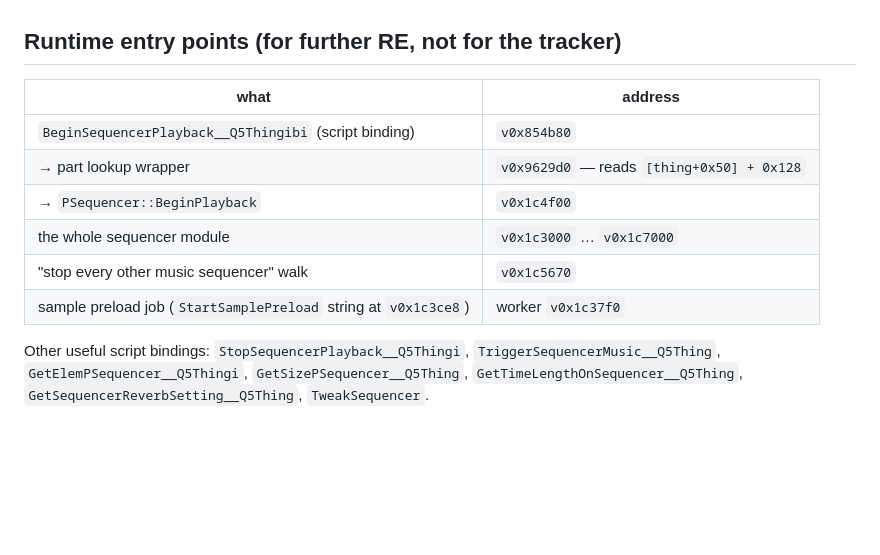
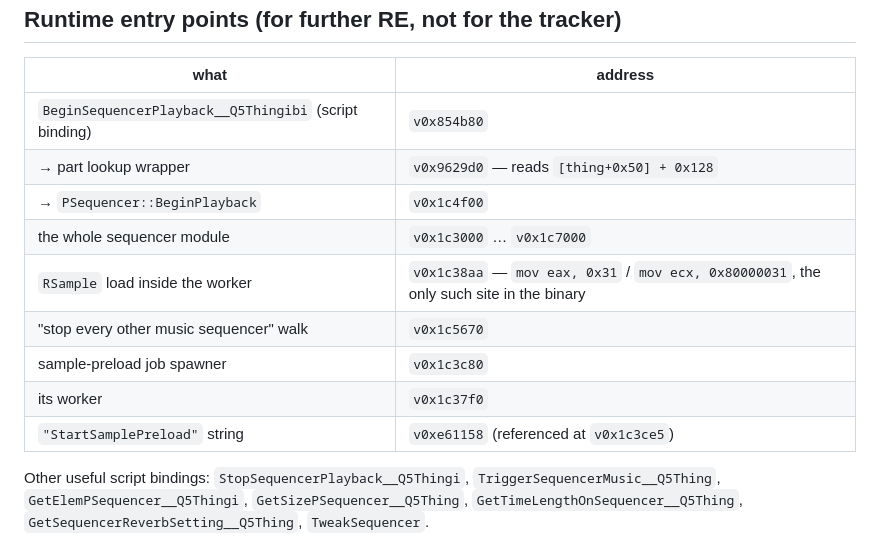
Before and after one commit to sgdc3/lbptracker, a Markdown page: steering/sequencer-data-model.md, the part around the change. GitHub-like rendering; blank space fills up the shorter version.

```diff
--- a/steering/sequencer-data-model.md
+++ b/steering/sequencer-data-model.md
@@ -449,8 +449,11 @@ compares them. See [open-questions.md](open-questions.md).
 | → part lookup wrapper | `v0x9629d0` — reads `[thing+0x50] + 0x128` |
 | → `PSequencer::BeginPlayback` | `v0x1c4f00` |
 | the whole sequencer module | `v0x1c3000` … `v0x1c7000` |
+| `RSample` load inside the worker | `v0x1c38aa` — `mov eax, 0x31` / `mov ecx, 0x80000031`, the only such site in the binary |
 | "stop every other music sequencer" walk | `v0x1c5670` |
-| sample preload job (`StartSamplePreload` string at `v0x1c3ce8`) | worker `v0x1c37f0` |
+| sample-preload job spawner | `v0x1c3c80` |
+| its worker | `v0x1c37f0` |
+| `"StartSamplePreload"` string | `v0xe61158` (referenced at `v0x1c3ce5`) |
 
 Other useful script bindings: `StopSequencerPlayback__Q5Thingi`, `TriggerSequencerMusic__Q5Thing`,
 `GetElemPSequencer__Q5Thingi`, `GetSizePSequencer__Q5Thing`, `GetTimeLengthOnSequencer__Q5Thing`,
```
Also changed, not shown: steering/open-questions.md (+13 -3 lines).
